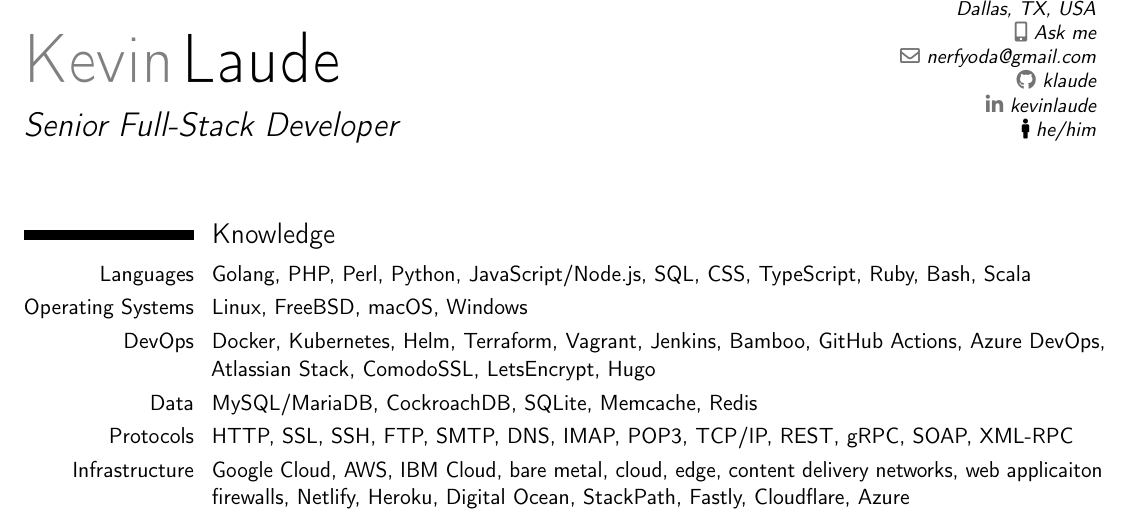
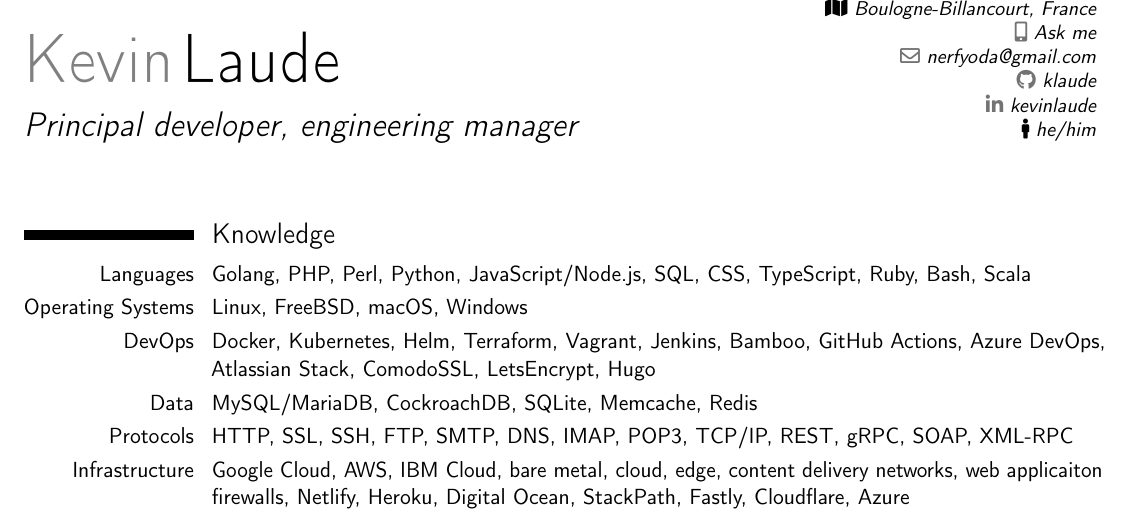
Before and after one commit to klaude/resume, a LaTeX CV (resume.tex): part of page 1 of 2, cut at the place of the change. Compiled offline with pdfLaTeX.

Commit message:
fix: update personal info

```diff
--- a/resume.tex
+++ b/resume.tex
@@ -21,8 +21,7 @@
 % '\rmdefault' for the default roman one, or any tex font name
 %\renewcommand{\familydefault}{\sfdefault}
 % Uncomment to suppress automatic page numbering for CVs longer than one page
-%\nopagenumbers{}
-
+\nopagenumbers{}
 
 % Page style
 % Set page margins
@@ -37,8 +36,8 @@
 
 % Personal data
 \name{Kevin}{Laude}
-\title{Senior Full-Stack Developer}
-\address{Dallas, TX, USA}
+\title{Principal developer, engineering manager}
+\address{{\small\faMap} Boulogne-Billancourt, France}
 \phone[mobile]{Ask me}
 \email{nerfyoda@gmail.com}
 \social[github]{klaude}
```
